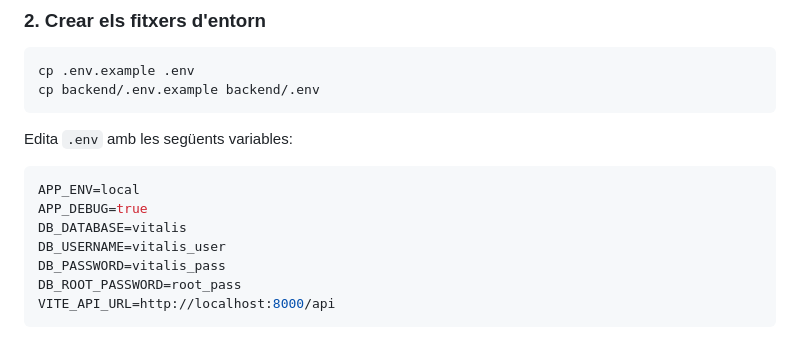
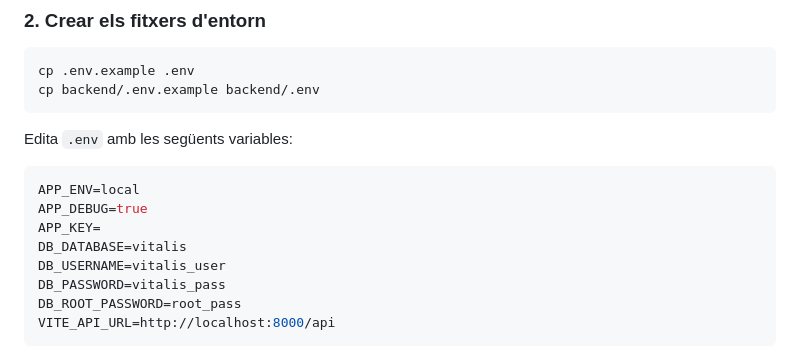
Before and after one commit to ajimenez-11/Vitalis, a Markdown page: docs/DEPLOY.md, the part around the change. GitHub-like rendering.

Commit message:
docs: afegeix APP_KEY buit a la secció de deploy en local

````diff
--- a/docs/DEPLOY.md
+++ b/docs/DEPLOY.md
@@ -37,6 +37,7 @@ Edita `.env` amb les següents variables:
 ```env
 APP_ENV=local
 APP_DEBUG=true
+APP_KEY=
 DB_DATABASE=vitalis
 DB_USERNAME=vitalis_user
 DB_PASSWORD=vitalis_pass
````
